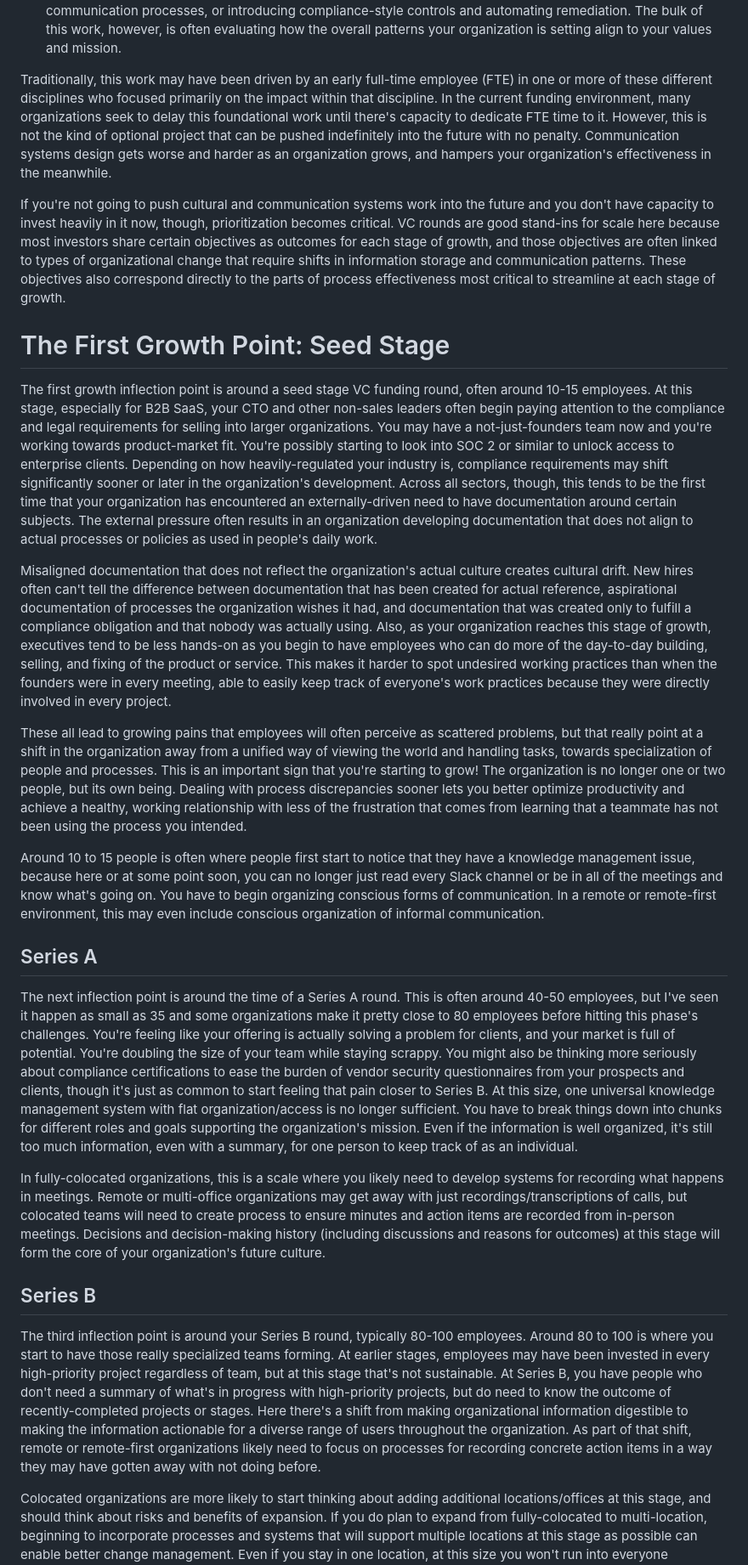
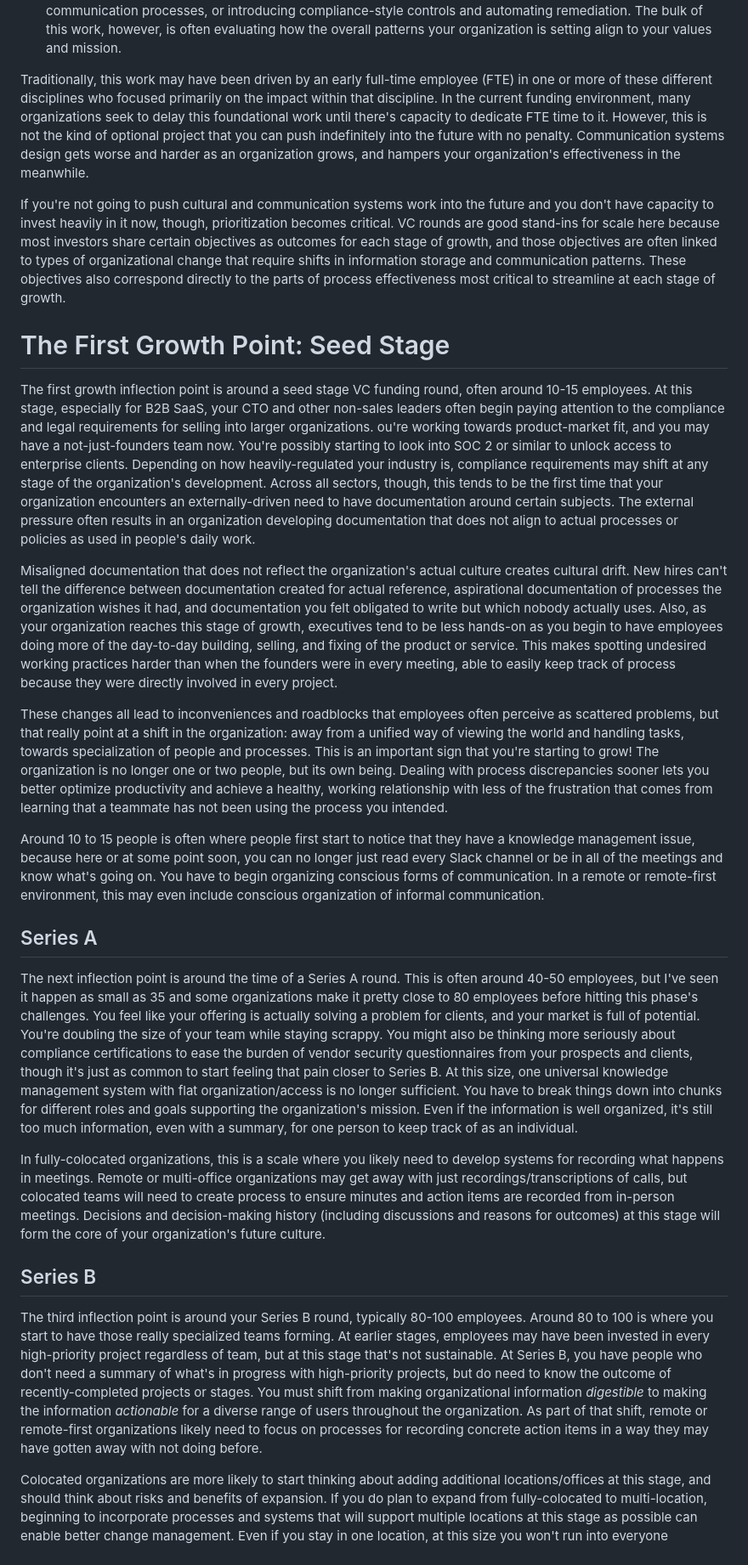
Before and after one commit to Neat-Systems/Neat-Systems.github.io, a Markdown page: content/blog/how-we-help.md, the part around one of its changes. Shown at 85% size. Rendered like a GitHub page.

```diff
--- a/content/blog/how-we-help.md
+++ b/content/blog/how-we-help.md
@@ -16,29 +16,29 @@ Neat Systems focuses on how your organization manages information throughout tha
 - Tactical work, like creating or improving documentation, automating organizational maintenance and communication processes, or introducing compliance-style controls and automating remediation.
 The bulk of this work, however, is often evaluating how the overall patterns your organization is setting align to your values and mission.
 
-Traditionally, this work may have been driven by an early full-time employee (FTE) in one or more of these different disciplines who focused primarily on the impact within that discipline. In the current funding environment, many organizations seek to delay this foundational work until there's capacity to dedicate FTE time to it. However, this is not the kind of optional project that can be pushed indefinitely into the future with no penalty. Communication systems design gets worse and harder as an organization grows, and hampers your organization's effectiveness in the meanwhile.
+Traditionally, this work may have been driven by an early full-time employee (FTE) in one or more of these different disciplines who focused primarily on the impact within that discipline. In the current funding environment, many organizations seek to delay this foundational work until there's capacity to dedicate FTE time to it. However, this is not the kind of optional project that you can push indefinitely into the future with no penalty. Communication systems design gets worse and harder as an organization grows, and hampers your organization's effectiveness in the meanwhile.
 
 If you're not going to push cultural and communication systems work into the future and you don't have capacity to invest heavily in it now, though, prioritization becomes critical. VC rounds are good stand-ins for scale here because most investors share certain objectives as outcomes for each stage of growth, and those objectives are often linked to types of organizational change that require shifts in information storage and communication patterns. These objectives also correspond directly to the parts of process effectiveness most critical to streamline at each stage of growth.
 
 # The First Growth Point: Seed Stage
 
-The first growth inflection point is around a seed stage VC funding round, often around 10-15 employees. At this stage, especially for B2B SaaS, your CTO and other non-sales leaders often begin paying attention to the compliance and legal requirements for selling into larger organizations. You may have a not-just-founders team now and you're working towards product-market fit. You're possibly starting to look into SOC 2 or similar to unlock access to enterprise clients. Depending on how heavily-regulated your industry is, compliance requirements may shift significantly sooner or later in the organization's development. Across all sectors, though, this tends to be the first time that your organization has encountered an externally-driven need to have documentation around certain subjects. The external pressure often results in an organization developing documentation that does not align to actual processes or policies as used in people's daily work.
+The first growth inflection point is around a seed stage VC funding round, often around 10-15 employees. At this stage, especially for B2B SaaS, your CTO and other non-sales leaders often begin paying attention to the compliance and legal requirements for selling into larger organizations. ou're working towards product-market fit, and you may have a not-just-founders team now. You're possibly starting to look into SOC 2 or similar to unlock access to enterprise clients. Depending on how heavily-regulated your industry is, compliance requirements may shift at any stage of the organization's development. Across all sectors, though, this tends to be the first time that your organization encounters an externally-driven need to have documentation around certain subjects. The external pressure often results in an organization developing documentation that does not align to actual processes or policies as used in people's daily work.
 
-Misaligned documentation that does not reflect the organization's actual culture creates cultural drift. New hires often can't tell the difference between documentation that has been created for actual reference, aspirational documentation of processes the organization wishes it had, and documentation that was created only to fulfill a compliance obligation and that nobody was actually using. Also, as your organization reaches this stage of growth, executives tend to be less hands-on as you begin to have employees who can do more of the day-to-day building, selling, and fixing of the product or service. This makes it harder to spot undesired working practices than when the founders were in every meeting, able to easily keep track of everyone's work practices because they were directly involved in every project.
+Misaligned documentation that does not reflect the organization's actual culture creates cultural drift. New hires can't tell the difference between documentation created for actual reference, aspirational documentation of processes the organization wishes it had, and documentation you felt obligated to write but which nobody actually uses. Also, as your organization reaches this stage of growth, executives tend to be less hands-on as you begin to have employees doing more of the day-to-day building, selling, and fixing of the product or service. This makes spotting undesired working practices harder than when the founders were in every meeting, able to easily keep track of process because they were directly involved in every project.
 
-These all lead to growing pains that employees will often perceive as scattered problems, but that really point at a shift in the organization away from a unified way of viewing the world and handling tasks, towards specialization of people and processes. This is an important sign that you're starting to grow! The organization is no longer one or two people, but its own being. Dealing with process discrepancies sooner lets you better optimize productivity and achieve a healthy, working relationship with less of the frustration that comes from learning that a teammate has not been using the process you intended.
+These changes all lead to inconveniences and roadblocks that employees often perceive as scattered problems, but that really point at a shift in the organization: away from a unified way of viewing the world and handling tasks, towards specialization of people and processes. This is an important sign that you're starting to grow! The organization is no longer one or two people, but its own being. Dealing with process discrepancies sooner lets you better optimize productivity and achieve a healthy, working relationship with less of the frustration that comes from learning that a teammate has not been using the process you intended.
 
 Around 10 to 15 people is often where people first start to notice that they have a knowledge management issue, because here or at some point soon, you can no longer just read every Slack channel or be in all of the meetings and know what's going on. You have to begin organizing conscious forms of communication. In a remote or remote-first environment, this may even include conscious organization of informal communication.
 
 ## Series A
 
-The next inflection point is around the time of a Series A round. This is often around 40-50 employees, but I've seen it happen as small as 35 and some organizations make it pretty close to 80 employees before hitting this phase's challenges. You're feeling like your offering is actually solving a problem for clients, and your market is full of potential. You're doubling the size of your team while staying scrappy. You might also be thinking more seriously about compliance certifications to ease the burden of vendor security questionnaires from your prospects and clients, though it's just as common to start feeling that pain closer to Series B. At this size, one universal knowledge management system with flat organization/access is no longer sufficient. You have to break things down into chunks for different roles and goals supporting the organization's mission. Even if the information is well organized, it's still too much information, even with a summary, for one person to keep track of as an individual.
+The next inflection point is around the time of a Series A round. This is often around 40-50 employees, but I've seen it happen as small as 35 and some organizations make it pretty close to 80 employees before hitting this phase's challenges. You feel like your offering is actually solving a problem for clients, and your market is full of potential. You're doubling the size of your team while staying scrappy. You might also be thinking more seriously about compliance certifications to ease the burden of vendor security questionnaires from your prospects and clients, though it's just as common to start feeling that pain closer to Series B. At this size, one universal knowledge management system with flat organization/access is no longer sufficient. You have to break things down into chunks for different roles and goals supporting the organization's mission. Even if the information is well organized, it's still too much information, even with a summary, for one person to keep track of as an individual.
 
 In fully-colocated organizations, this is a scale where you likely need to develop systems for recording what happens in meetings. Remote or multi-office organizations may get away with just recordings/transcriptions of calls, but colocated teams will need to create process to ensure minutes and action items are recorded from in-person meetings. Decisions and decision-making history (including discussions and reasons for outcomes) at this stage will form the core of your organization's future culture.
 
 ## Series B
 
-The third inflection point is around your Series B round, typically 80-100 employees. Around 80 to 100 is where you start to have those really specialized teams forming. At earlier stages, employees may have been invested in every high-priority project regardless of team, but at this stage that's not sustainable. At Series B, you have people who don't need a summary of what's in progress with high-priority projects, but do need to know the outcome of recently-completed projects or stages. Here there's a shift from making organizational information digestible to making the information actionable for a diverse range of users throughout the organization. As part of that shift, remote or remote-first organizations likely need to focus on processes for recording concrete action items in a way they may have gotten away with not doing before.
+The third inflection point is around your Series B round, typically 80-100 employees. Around 80 to 100 is where you start to have those really specialized teams forming. At earlier stages, employees may have been invested in every high-priority project regardless of team, but at this stage that's not sustainable. At Series B, you have people who don't need a summary of what's in progress with high-priority projects, but do need to know the outcome of recently-completed projects or stages. You must shift from making organizational information _digestible_ to making the information _actionable_ for a diverse range of users throughout the organization. As part of that shift, remote or remote-first organizations likely need to focus on processes for recording concrete action items in a way they may have gotten away with not doing before.
 
 Colocated organizations are more likely to start thinking about adding additional locations/offices at this stage, and should think about risks and benefits of expansion. If you do plan to expand from fully-colocated to multi-location, beginning to incorporate processes and systems that will support multiple locations at this stage as possible can enable better change management. Even if you stay in one location, at this size you won't run into everyone accidentally on a regular basis any more, because the office is getting too big! Creating opportunities for employees to have those encounters will be critical to maintaining the benefits of colocation.
 
```
Also changed, not shown: other parts of content/blog/how-we-help.md (+6 -6 lines).
